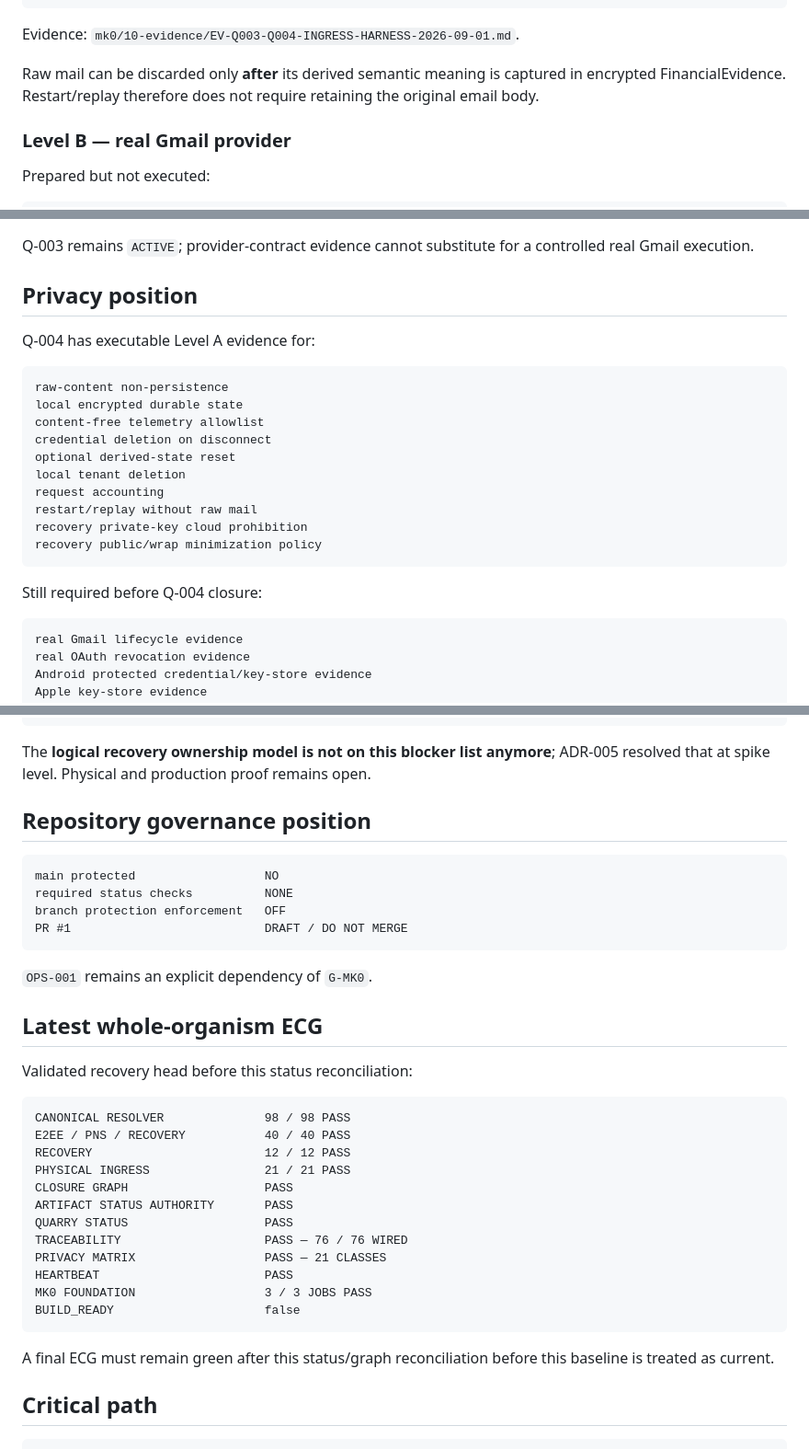
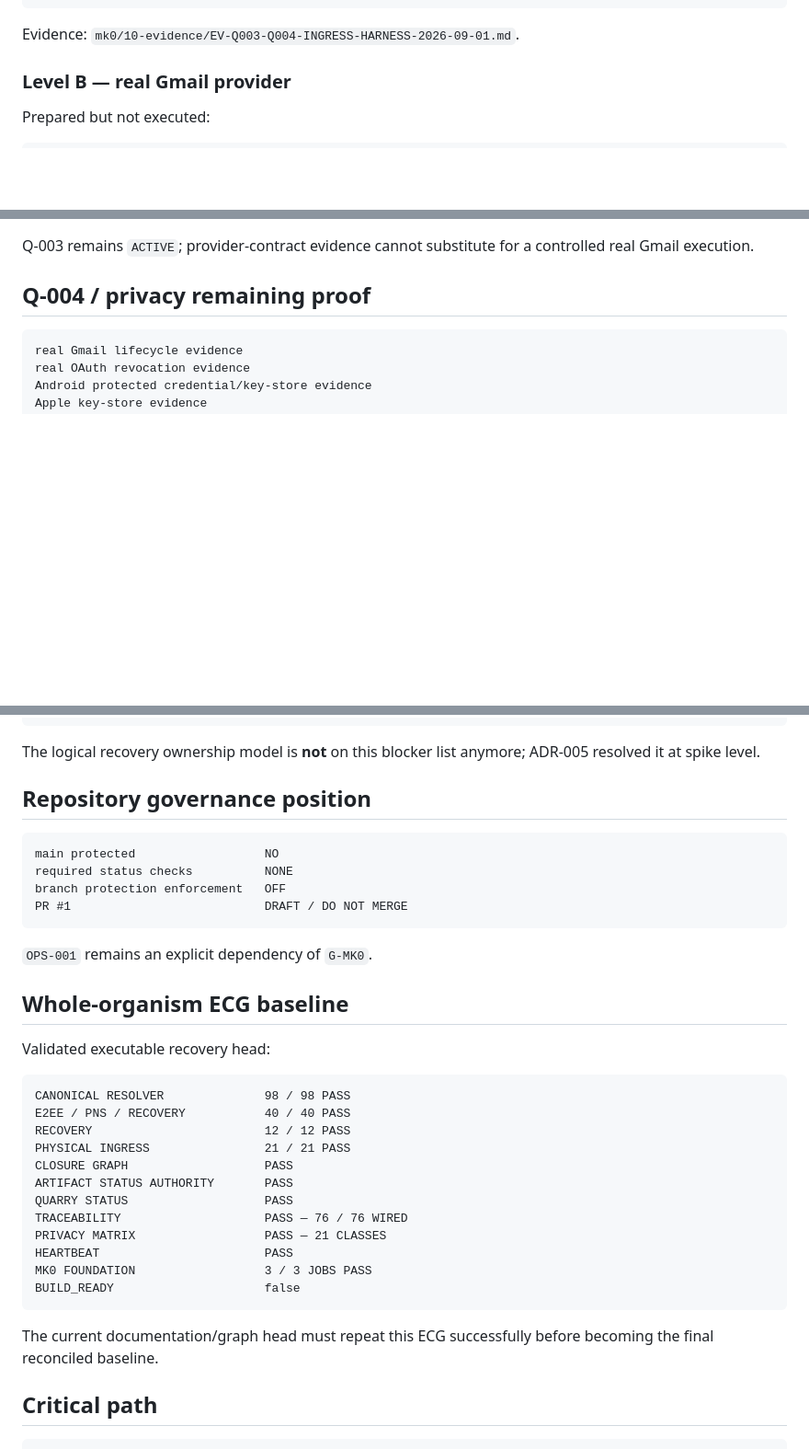
Before and after one commit to Em3rc0d/FinanceSensor, a Markdown page: STATUS.md, 3 parts joined by grey strips. Shown at 92% size. GitHub-like rendering; blank space fills up the shorter version.

Commit message:
status: bind recovery graph reconciliation

````diff
--- a/STATUS.md
+++ b/STATUS.md
@@ -110,8 +104,6 @@ S-003                          ACTIVE
 ```
 
 Evidence: `mk0/10-evidence/EV-Q003-Q004-INGRESS-HARNESS-2026-09-01.md`.
-
-Raw mail can be discarded only **after** its derived semantic meaning is captured in encrypted FinancialEvidence. Restart/replay therefore does not require retaining the original email body.
 
 ### Level B — real Gmail provider
 
@@ -237,23 +219,6 @@ Research provenance: `research/GMAIL-2026-SOURCES.md`.
 Q-003 remains `ACTIVE`; provider-contract evidence cannot substitute for a controlled real Gmail execution.
 
-## Privacy position
-
-Q-004 has executable Level A evidence for:
-
-```text
-raw-content non-persistence
-local encrypted durable state
-content-free telemetry allowlist
-credential deletion on disconnect
-optional derived-state reset
-local tenant deletion
-request accounting
-restart/replay without raw mail
-recovery private-key cloud prohibition
-recovery public/wrap minimization policy
-```
-
-Still required before Q-004 closure:
+## Q-004 / privacy remaining proof
 
 ```text
 real Gmail lifecycle evidence
@@ -288,7 +253,7 @@ side-channel / penetration-test review
 metadata leakage analysis
 ```
 
-The **logical recovery ownership model is not on this blocker list anymore**; ADR-005 resolved that at spike level. Physical and production proof remains open.
+The logical recovery ownership model is **not** on this blocker list anymore; ADR-005 resolved it at spike level.
 
 ## Repository governance position
 
@@ -301,9 +266,9 @@ PR #1                           DRAFT / DO NOT MERGE
 
 `OPS-001` remains an explicit dependency of `G-MK0`.
 
-## Latest whole-organism ECG
+## Whole-organism ECG baseline
 
-Validated recovery head before this status reconciliation:
+Validated executable recovery head:
 
 ```text
 CANONICAL RESOLVER              98 / 98 PASS
@@ -320,7 +285,7 @@ MK0 FOUNDATION                  3 / 3 JOBS PASS
 BUILD_READY                     false
 ```
 
-A final ECG must remain green after this status/graph reconciliation before this baseline is treated as current.
+The current documentation/graph head must repeat this ECG successfully before becoming the final reconciled baseline.
 
 ## Critical path
 
````
Also changed, not shown: other parts of STATUS.md (+8 -24 lines).
